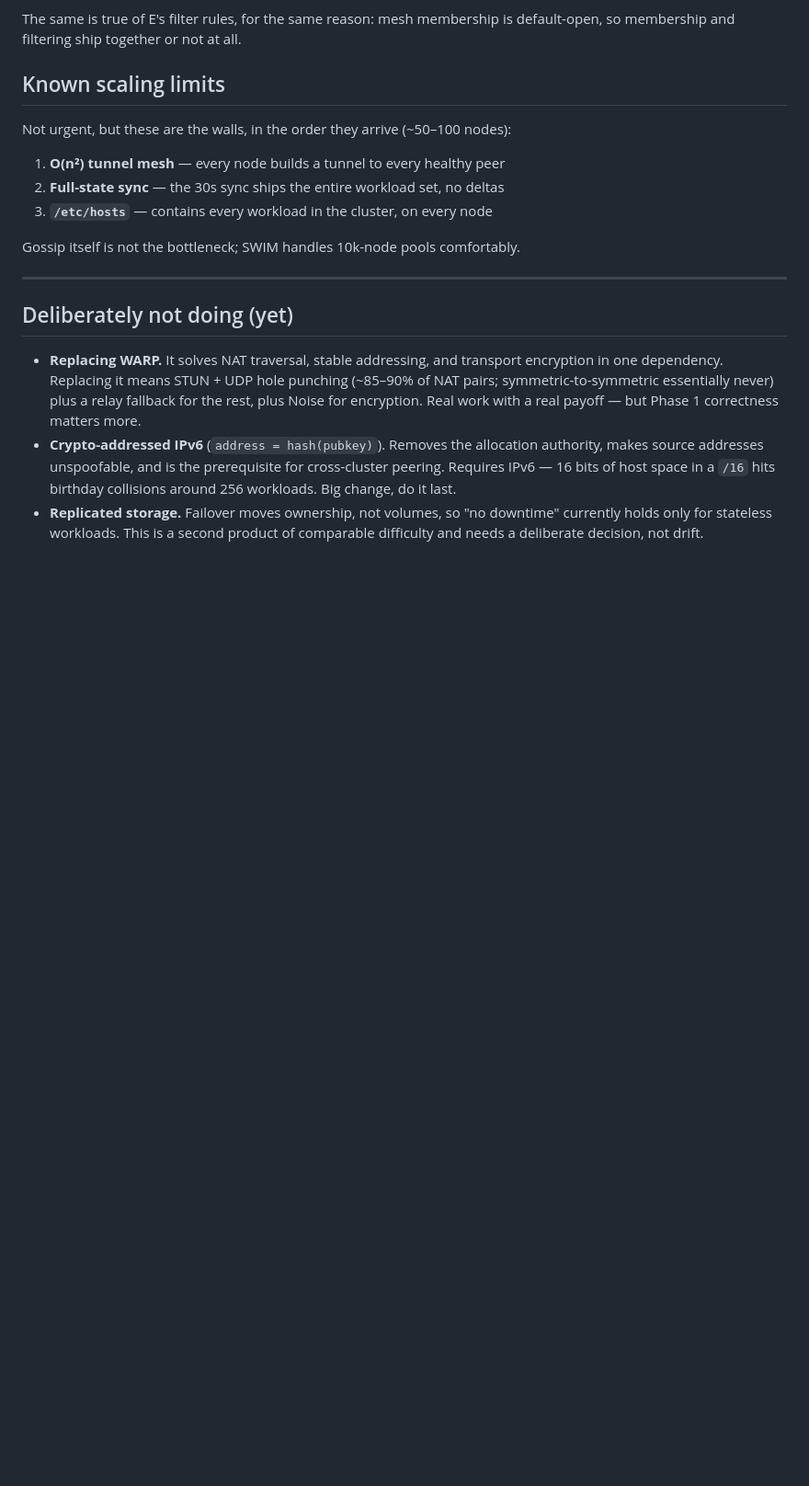
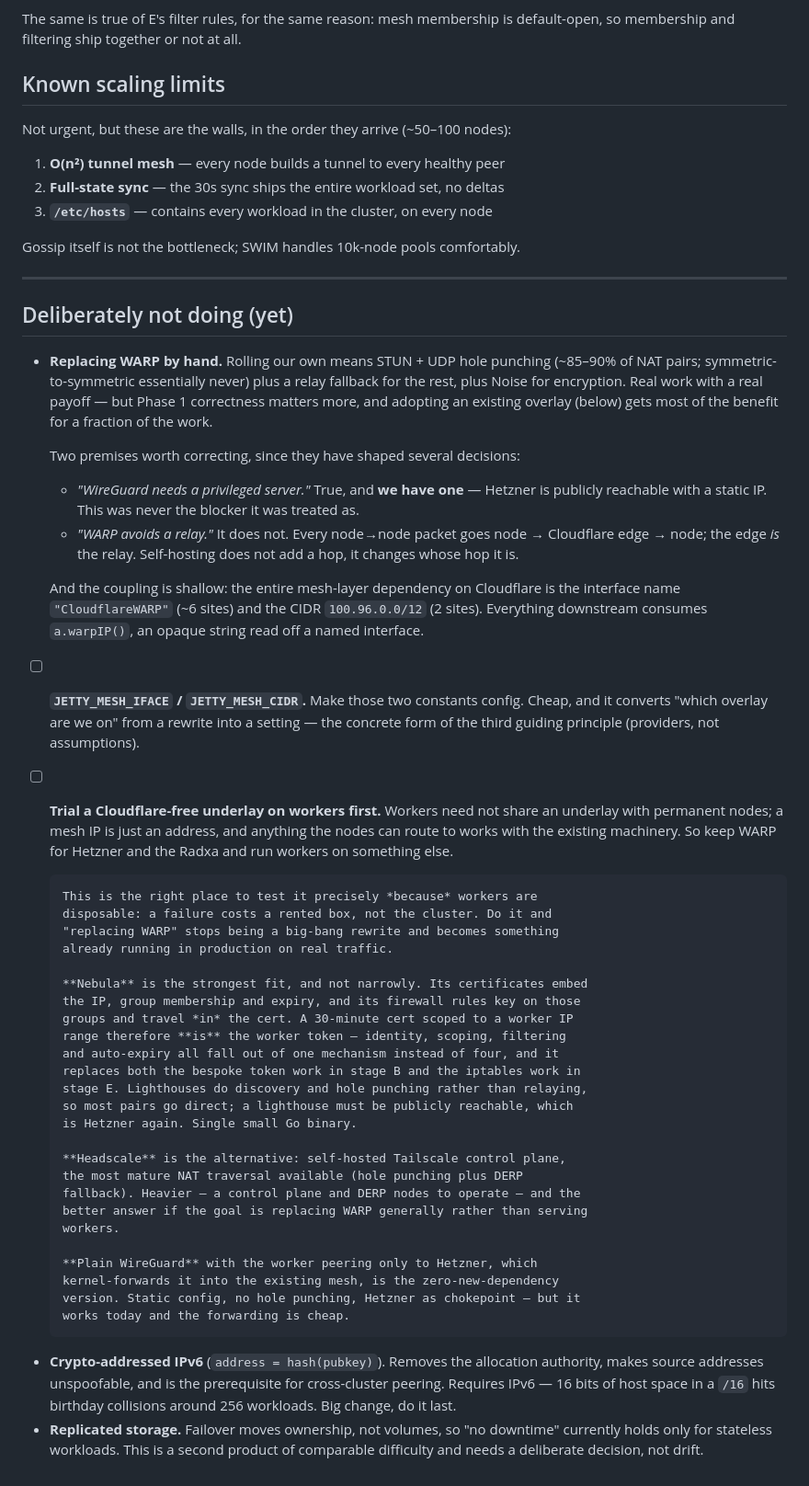
Before and after one commit to ncwardell/Jetty, a Markdown page: ROADMAP.md, the part around the change. Shown at 92% size. Drawn GitHub-style; blank space fills up the shorter version.

Commit message:
docs: mesh without Cloudflare - the coupling is two constants
Records how shallow the Cloudflare dependency in the mesh layer actually
is: the interface name "CloudflareWARP" (~6 sites) and the CIDR
100.96.0.0/12 (2 sites). Everything downstream consumes a.warpIP(), an
opaque string read off a named interface. Adds JETTY_MESH_IFACE /
JETTY_MESH_CIDR to make those config, which turns "which overlay are we
on" from a rewrite into a setting.

Corrects two premises that have shaped several decisions in this
document. "WireGuard needs a privileged server" - true, and we have one;
Hetzner is publicly reachable with a static IP, so this was never the
blocker it was treated as. "WARP avoids a relay" - it does not; every
node-to-node packet goes node -> Cloudflare edge -> node, so self-hosting
changes whose hop it is rather than adding one.

Proposes trialling a non-Cloudflare underlay on workers first, since
workers need not share an underlay with permanent nodes and a failure
costs a rented box rather than the cluster. That also turns "replacing
WARP" from a big-bang rewrite into something already running on real
traffic.

Nebula is the strongest fit: its certs embed IP, groups and expiry, and
its firewall rules key on those groups and travel in the cert - so a
30-minute cert scoped to a worker range IS the worker token, collapsing
identity, scoping, filtering and expiry into one mechanism and replacing
both the token work in stage B and the iptables work in stage E.
Headscale and plain WireGuard recorded as the alternatives.

Co-Authored-By: Claude Opus 5 <noreply@anthropic.com>
Claude-Session: https://claude.ai/code/session_01FLiYwsCE19Kc1HLkfjcw7z

```diff
--- a/ROADMAP.md
+++ b/ROADMAP.md
@@ -791,11 +791,61 @@ Gossip itself is not the bottleneck; SWIM handles 10k-node pools comfortably.
 
 ## Deliberately not doing (yet)
 
-- **Replacing WARP.** It solves NAT traversal, stable addressing, and transport
-  encryption in one dependency. Replacing it means STUN + UDP hole punching
+- **Replacing WARP by hand.** Rolling our own means STUN + UDP hole punching
   (~85–90% of NAT pairs; symmetric-to-symmetric essentially never) plus a relay
   fallback for the rest, plus Noise for encryption. Real work with a real payoff
-  — but Phase 1 correctness matters more.
+  — but Phase 1 correctness matters more, and adopting an existing overlay
+  (below) gets most of the benefit for a fraction of the work.
+
+  Two premises worth correcting, since they have shaped several decisions:
+
+  - *"WireGuard needs a privileged server."* True, and **we have one** —
+    Hetzner is publicly reachable with a static IP. This was never the blocker
+    it was treated as.
+  - *"WARP avoids a relay."* It does not. Every node→node packet goes
+    node → Cloudflare edge → node; the edge *is* the relay. Self-hosting does
+    not add a hop, it changes whose hop it is.
+
+  And the coupling is shallow: the entire mesh-layer dependency on Cloudflare
+  is the interface name `"CloudflareWARP"` (~6 sites) and the CIDR
+  `100.96.0.0/12` (2 sites). Everything downstream consumes `a.warpIP()`, an
+  opaque string read off a named interface.
+
+- [ ] **`JETTY_MESH_IFACE` / `JETTY_MESH_CIDR`.** Make those two constants
+      config. Cheap, and it converts "which overlay are we on" from a rewrite
+      into a setting — the concrete form of the third guiding principle
+      (providers, not assumptions).
+
+- [ ] **Trial a Cloudflare-free underlay on workers first.** Workers need not
+      share an underlay with permanent nodes; a mesh IP is just an address, and
+      anything the nodes can route to works with the existing machinery. So
+      keep WARP for Hetzner and the Radxa and run workers on something else.
+
+      This is the right place to test it precisely *because* workers are
+      disposable: a failure costs a rented box, not the cluster. Do it and
+      "replacing WARP" stops being a big-bang rewrite and becomes something
+      already running in production on real traffic.
+
+      **Nebula** is the strongest fit, and not narrowly. Its certificates embed
+      the IP, group membership and expiry, and its firewall rules key on those
+      groups and travel *in* the cert. A 30-minute cert scoped to a worker IP
+      range therefore **is** the worker token — identity, scoping, filtering
+      and auto-expiry all fall out of one mechanism instead of four, and it
+      replaces both the bespoke token work in stage B and the iptables work in
+      stage E. Lighthouses do discovery and hole punching rather than relaying,
+      so most pairs go direct; a lighthouse must be publicly reachable, which
+      is Hetzner again. Single small Go binary.
+
+      **Headscale** is the alternative: self-hosted Tailscale control plane,
+      the most mature NAT traversal available (hole punching plus DERP
+      fallback). Heavier — a control plane and DERP nodes to operate — and the
+      better answer if the goal is replacing WARP generally rather than serving
+      workers.
+
+      **Plain WireGuard** with the worker peering only to Hetzner, which
+      kernel-forwards it into the existing mesh, is the zero-new-dependency
+      version. Static config, no hole punching, Hetzner as chokepoint — but it
+      works today and the forwarding is cheap.
 - **Crypto-addressed IPv6** (`address = hash(pubkey)`). Removes the allocation
   authority, makes source addresses unspoofable, and is the prerequisite for
   cross-cluster peering. Requires IPv6 — 16 bits of host space in a `/16` hits
```
